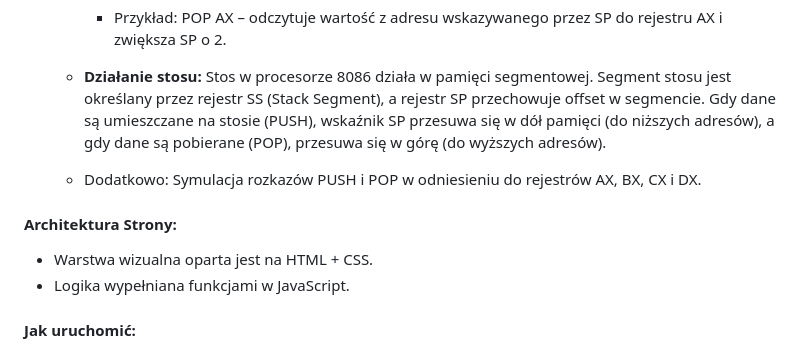
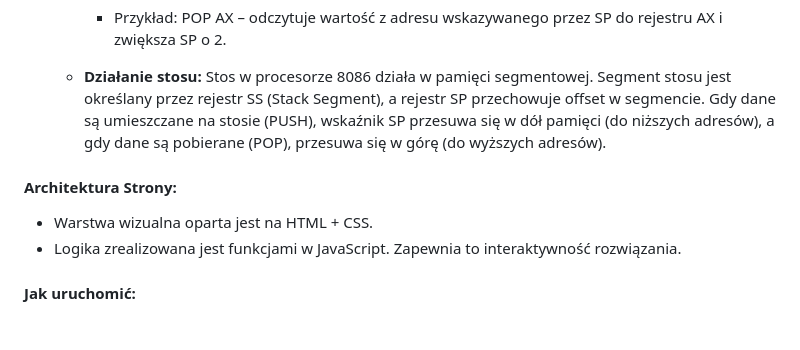
Before and after one commit to szymonkadas/projekt-architektura-systemow-sem1, a Markdown page: README.md, the part around the change. Rendered like a GitHub page; blank space fills up the shorter version.

```diff
--- a/README.md
+++ b/README.md
@@ -110,12 +110,10 @@ Pamięć operacyjna w procesorze 8086 umożliwia przechowywanie i odczyt danych
 
   - **Działanie stosu:** Stos w procesorze 8086 działa w pamięci segmentowej. Segment stosu jest określany przez rejestr SS (Stack Segment), a rejestr SP przechowuje offset w segmencie. Gdy dane są umieszczane na stosie (PUSH), wskaźnik SP przesuwa się w dół pamięci (do niższych adresów), a gdy dane są pobierane (POP), przesuwa się w górę (do wyższych adresów).
 
-  - Dodatkowo: Symulacja rozkazów PUSH i POP w odniesieniu do rejestrów AX, BX, CX i DX.
-
 #### Architektura Strony:
 
 - Warstwa wizualna oparta jest na HTML + CSS.
-- Logika wypełniana funkcjami w JavaScript.
+- Logika zrealizowana jest funkcjami w JavaScript. Zapewnia to interaktywność rozwiązania.
 
 #### Jak uruchomić:
 
```
